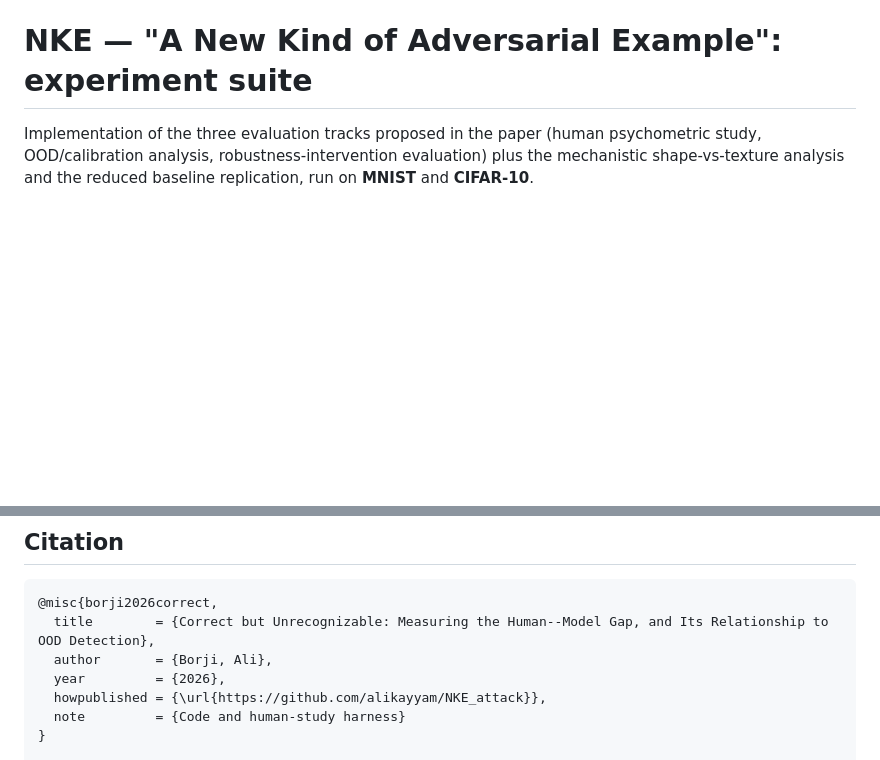
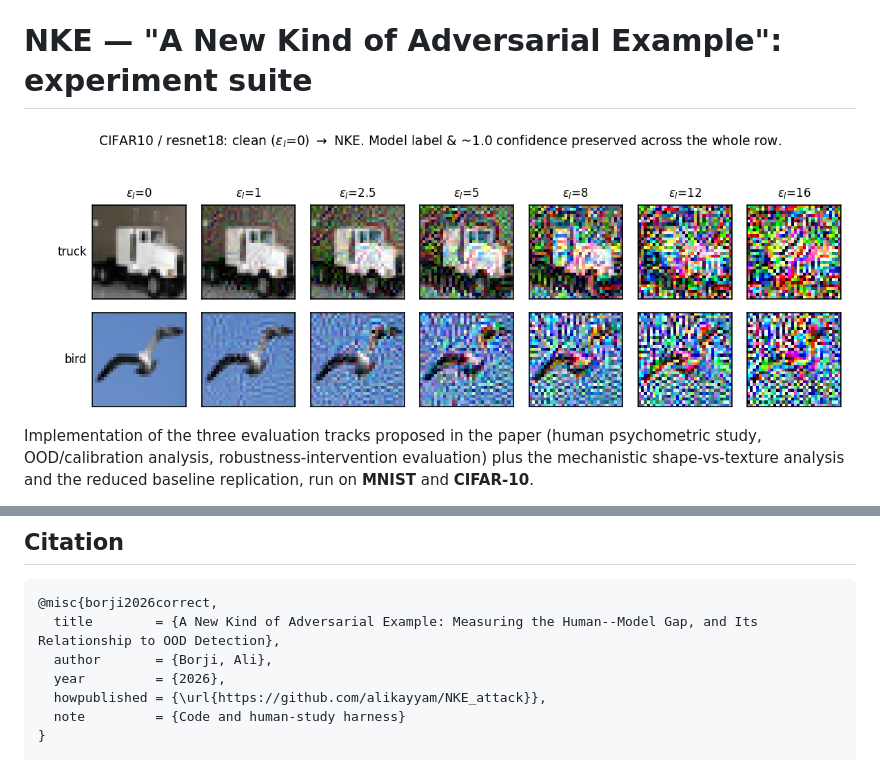
Before and after one commit to alikayyam/NKE_attack, a Markdown page: README.md, 2 parts joined by grey strips. Drawn GitHub-style; pictures changed too: figures/qualitative_cifar10_teaser.png (added); blank space fills up the shorter version.

Commit message:
Add teaser figure to README

````diff
--- a/README.md
+++ b/README.md
@@ -1,4 +1,6 @@
 # NKE — "A New Kind of Adversarial Example": experiment suite
+
+![NKE examples: clean images dissolve into colour noise as the perturbation grows, yet the model keeps its original label and confidence throughout](figures/qualitative_cifar10_teaser.png)
 
 Implementation of the three evaluation tracks proposed in the paper (human
 psychometric study, OOD/calibration analysis, robustness-intervention
@@ -94,7 +96,7 @@ Participants failing the attention check (clean-trial accuracy `< --attn`, defau
 ## Citation
 ```bibtex
 @misc{borji2026correct,
-  title        = {Correct but Unrecognizable: Measuring the Human--Model Gap, and Its Relationship to OOD Detection},
+  title        = {A New Kind of Adversarial Example: Measuring the Human--Model Gap, and Its Relationship to OOD Detection},
   author       = {Borji, Ali},
   year         = {2026},
   howpublished = {\url{https://github.com/alikayyam/NKE_attack}},
````
